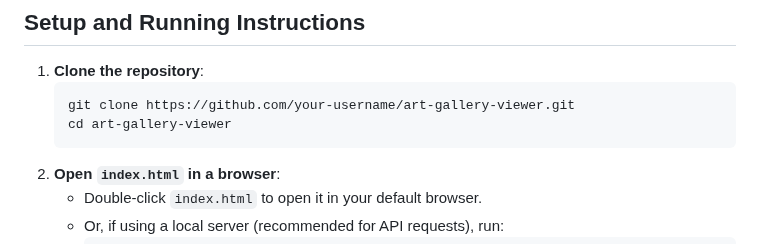
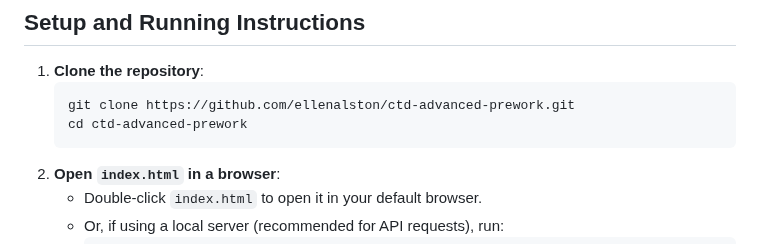
Before and after one commit to ellenalston/ctd-advanced-prework, a Markdown page: README.md, the part around the change. Drawn GitHub-style.

````diff
--- a/README.md
+++ b/README.md
@@ -43,8 +43,8 @@ This project is hosted in a **public GitHub repository** with the following stru
 ## Setup and Running Instructions
 1. **Clone the repository**:
    ```sh
-   git clone https://github.com/your-username/art-gallery-viewer.git
-   cd art-gallery-viewer
+   git clone https://github.com/ellenalston/ctd-advanced-prework.git
+   cd ctd-advanced-prework
    ```
 2. **Open `index.html` in a browser**:
    - Double-click `index.html` to open it in your default browser.
````
